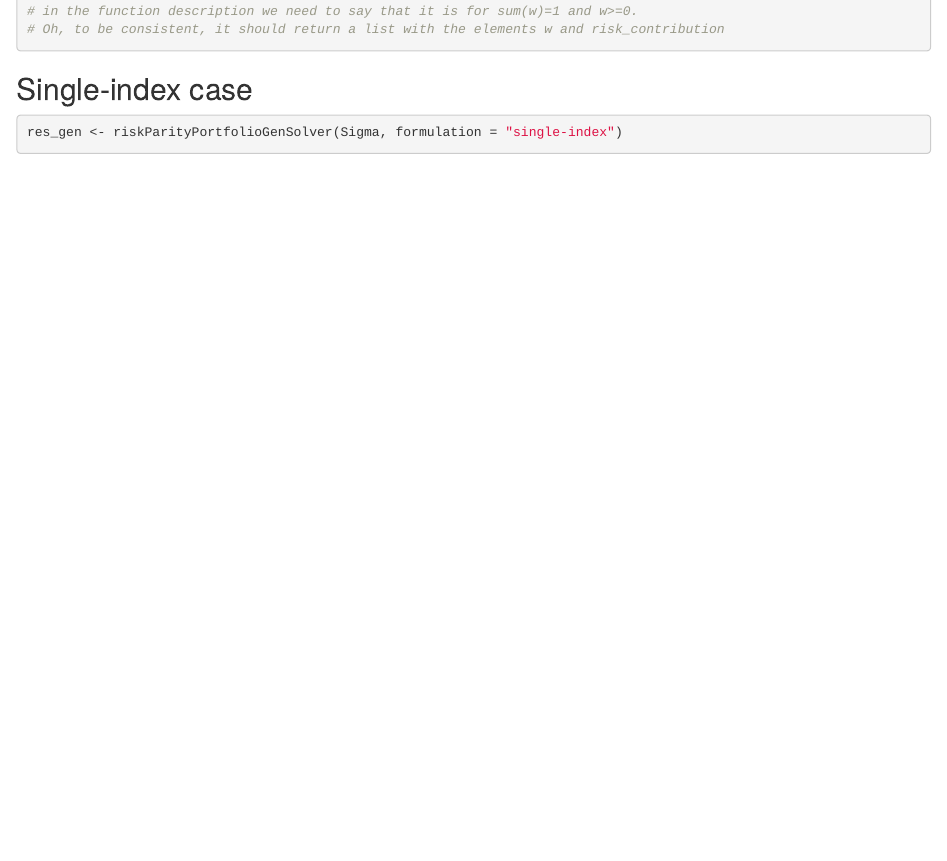
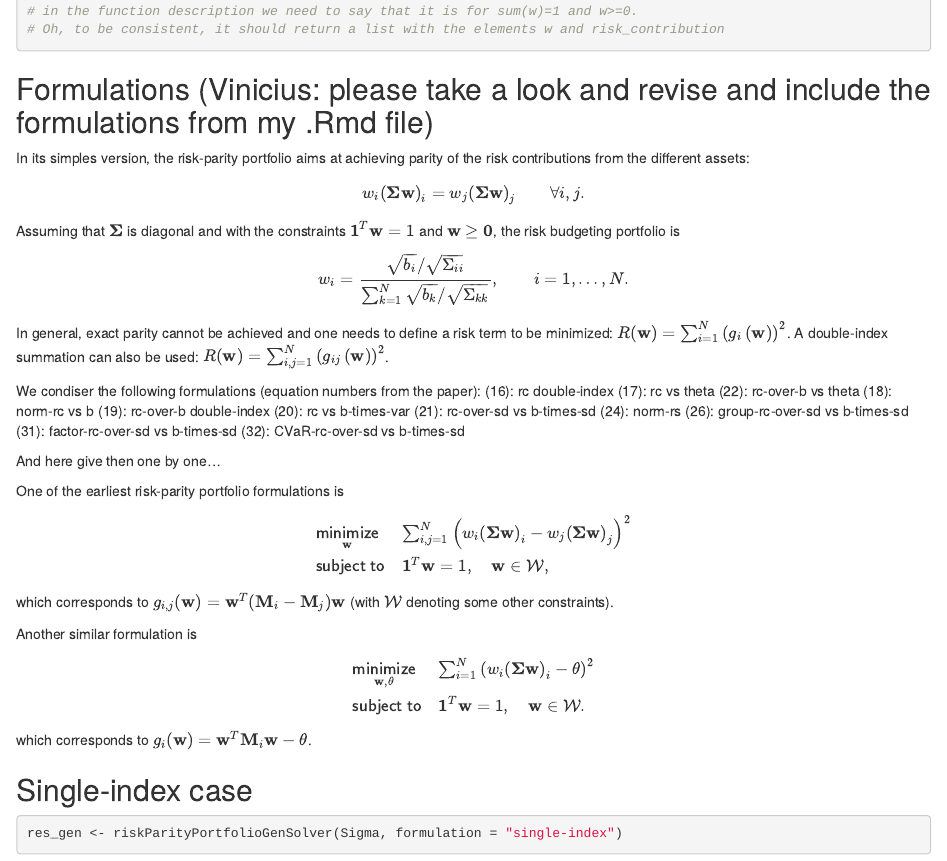
Before and after one commit to dppalomar/riskParityPortfolio, an R Markdown document (vignettes/RiskParityPortfolio-vignette.Rmd): the page in a window 1100 px wide, from 1020 px down. Rendered offline with R 4.5, knitr and Pandoc, with nearby package versions; drawn as R Markdown's standard HTML page in place of the format the file asks for; some code elsewhere in the file could not run offline.

Commit message:
Update on the problem formulations.

````diff
--- a/vignettes/RiskParityPortfolio-vignette.Rmd
+++ b/vignettes/RiskParityPortfolio-vignette.Rmd
@@ -87,3 +87,22 @@ w_diag <- w_diag/sum(w_diag)
 # in the function description we need to say that it is for sum(w)=1 and w>=0.
 # Oh, to be consistent, it should return a list with the elements w and risk_contribution
 ```
+
+## Formulations (Vinicius: please take a look and revise and include the formulations from my .Rmd file)
+In its simples version, the risk-parity portfolio aims at achieving parity of the risk contributions from the different assets:
+$$w_i\left(\boldsymbol{\Sigma}\mathbf{w}\right)_i = w_j\left(\boldsymbol{\Sigma}\mathbf{w}\right)_j \qquad \forall i,j.$$
+
+Assuming that $\boldsymbol{\Sigma}$ is diagonal and with the constraints $\mathbf{1}^T\mathbf{w}=1$ and $\mathbf{w}\ge\mathbf{0}$, the risk budgeting portfolio is
+$$w_i = \frac{\sqrt{b_i}/\sqrt{\Sigma_{ii}}}{\sum_{k=1}^N\sqrt{b_k}/\sqrt{\Sigma_{kk}}}, \qquad i=1,\ldots,N.$$
+In general, exact parity cannot be achieved and one needs to define a risk term to be minimized: $R(\mathbf{w}) = \sum_{i=1}^{N}\left(g_{i}\left(\mathbf{w}\right)\right)^{2}$. A double-index summation can also be used:
+$R(\mathbf{w}) = \sum_{i,j=1}^{N}\left(g_{ij}\left(\mathbf{w}\right)\right)^{2}$.
+
+
+
+We condiser the following formulations (equation numbers from the paper):
+(16): rc double-index
+(17): rc vs theta
+(22): rc-over-b vs theta
+(18): norm-rc vs b
+(19): rc-over-b double-index
+(20): rc vs b-times-var
@@ -90,3 +115,23 @@ w_diag <- w_diag/sum(w_diag)
+And here give then one by one...
+
+One of the earliest risk-parity portfolio formulations is
+$$\begin{array}{ll}
+\underset{\mathbf{w}}{\textsf{minimize}} & \sum_{i,j=1}^{N}\left(w_{i}\left(\boldsymbol{\Sigma}\mathbf{w}\right)_{i}-w_{j}\left(\boldsymbol{\Sigma}\mathbf{w}\right)_{j}\right)^{2}\\
+\textsf{subject to} & \mathbf{1}^T\mathbf{w}=1,\quad\mathbf{w}\in\mathcal{W},
+\end{array}$$
+which corresponds to $g_{i,j}(\mathbf{w})=\mathbf{w}^T(\mathbf{M}_i-\mathbf{M}_j)\mathbf{w}$ (with $\mathcal{W}$ denoting some other constraints).
+
+Another similar formulation is
+$$\begin{array}{ll}
+\underset{\mathbf{w},\theta}{\textsf{minimize}} & \sum_{i=1}^{N}\left(w_{i}\left(\boldsymbol{\Sigma}\mathbf{w}\right)_{i} - \theta\right)^{2}\\
+\textsf{subject to} & \mathbf{1}^T\mathbf{w}=1,\quad\mathbf{w}\in\mathcal{W}.
+\end{array}$$
+which corresponds to $g_i(\mathbf{w})=\mathbf{w}^T\mathbf{M}_i\mathbf{w}-\theta$.
+
+
+
+
+
 
 ## Single-index case
 ```{r, cache = TRUE}
````
Also changed, not shown: vignettes/RiskParityPortfolio-vignette.Rmd (6 more changed lines).
